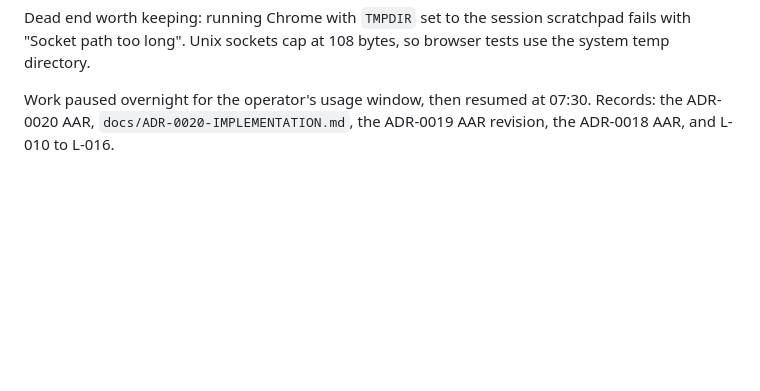
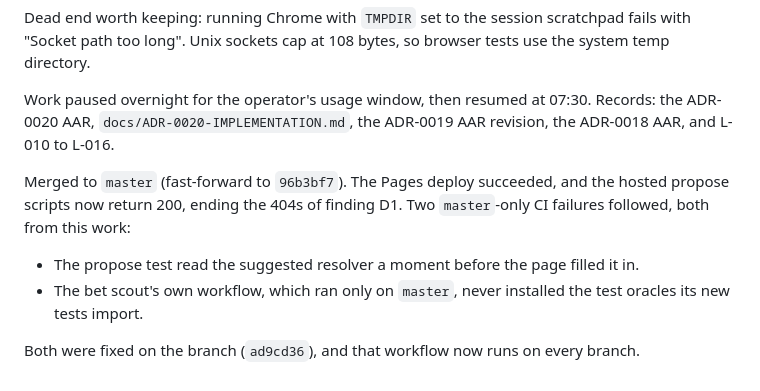
Before and after one commit to autarkenterprises/paramutuel, a Markdown page: LOG.md, the part around the change. GitHub-like rendering; blank space fills up the shorter version.

Commit message:
docs(adr-0020): record the deploy result; the last success criterion is met
GitHub Pages now serves the propose scripts (200), ending the 404s of finding D1.
Also logs the two master-only CI failures and their fix in ad9cd36.

Co-Authored-By: Claude Opus 5.5 <noreply@anthropic.com>
Claude-Session: https://claude.ai/code/session_01QkzUVWbs8c8MHMhYPQioqQ

```diff
--- a/LOG.md
+++ b/LOG.md
@@ -215,3 +215,9 @@ CI, on its first clean runs, found what this machine hid: an unbounded `mcp` dep
 Dead end worth keeping: running Chrome with `TMPDIR` set to the session scratchpad fails with "Socket path too long". Unix sockets cap at 108 bytes, so browser tests use the system temp directory.
 
 Work paused overnight for the operator's usage window, then resumed at 07:30. Records: the ADR-0020 AAR, `docs/ADR-0020-IMPLEMENTATION.md`, the ADR-0019 AAR revision, the ADR-0018 AAR, and L-010 to L-016.
+
+Merged to `master` (fast-forward to `96b3bf7`). The Pages deploy succeeded, and the hosted propose scripts now return 200, ending the 404s of finding D1. Two `master`-only CI failures followed, both from this work:
+- The propose test read the suggested resolver a moment before the page filled it in.
+- The bet scout's own workflow, which ran only on `master`, never installed the test oracles its new tests import.
+
+Both were fixed on the branch (`ad9cd36`), and that workflow now runs on every branch.
```
Also changed, not shown: research/adr/ADR-0020-verification-remediation.md (+1 -1 lines).
